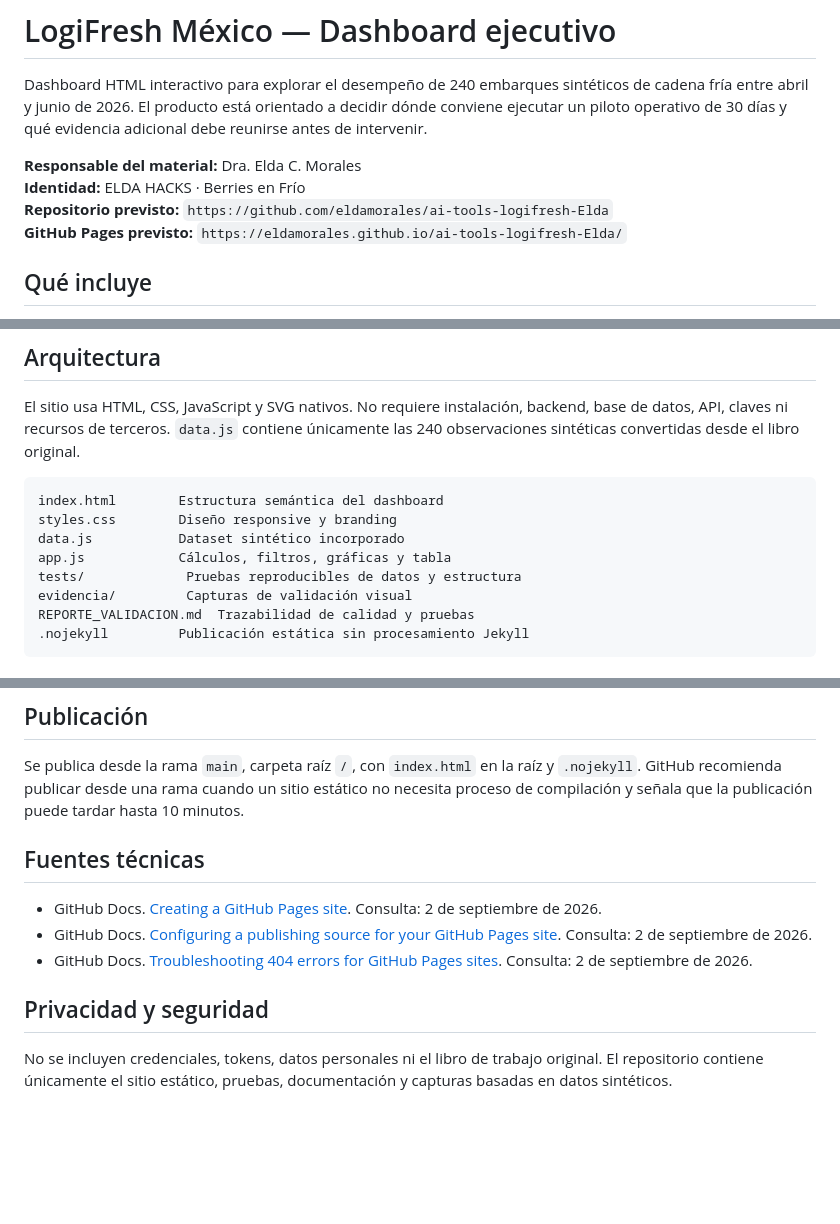
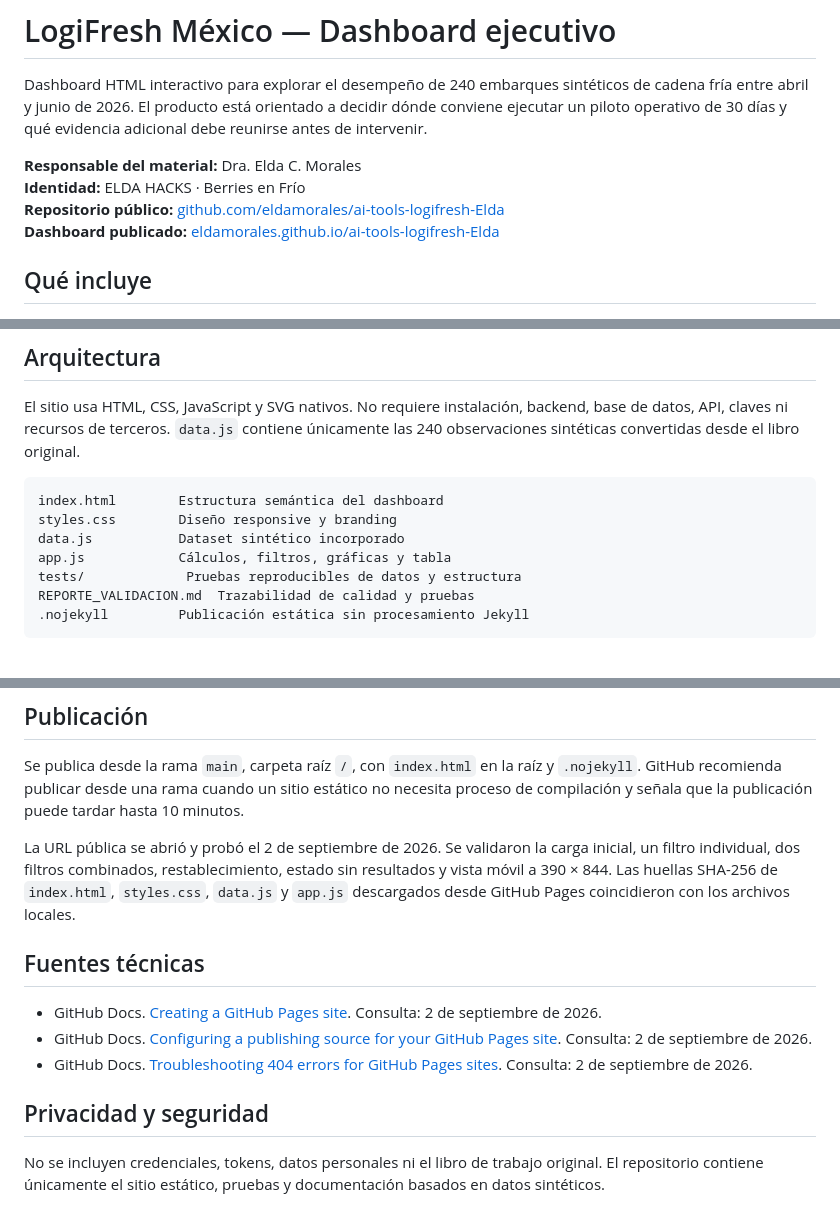
Before and after one commit to eldamorales/ai-tools-logifresh-Elda, a Markdown page: README.md, 3 parts joined by grey strips. Drawn GitHub-style; blank space fills up the shorter version.

Commit message:
Documentar validación pública

````diff
--- a/README.md
+++ b/README.md
@@ -4,8 +4,8 @@ Dashboard HTML interactivo para explorar el desempeño de 240 embarques sintéti
 
 **Responsable del material:** Dra. Elda C. Morales
 **Identidad:** ELDA HACKS · Berries en Frío
-**Repositorio previsto:** `https://github.com/eldamorales/ai-tools-logifresh-Elda`
-**GitHub Pages previsto:** `https://eldamorales.github.io/ai-tools-logifresh-Elda/`
+**Repositorio público:** [github.com/eldamorales/ai-tools-logifresh-Elda](https://github.com/eldamorales/ai-tools-logifresh-Elda)
+**Dashboard publicado:** [eldamorales.github.io/ai-tools-logifresh-Elda](https://eldamorales.github.io/ai-tools-logifresh-Elda/)
 
 ## Qué incluye
 
@@ -37,7 +37,6 @@ styles.css        Diseño responsive y branding
 data.js           Dataset sintético incorporado
 app.js            Cálculos, filtros, gráficas y tabla
 tests/             Pruebas reproducibles de datos y estructura
-evidencia/         Capturas de validación visual
 REPORTE_VALIDACION.md  Trazabilidad de calidad y pruebas
 .nojekyll         Publicación estática sin procesamiento Jekyll
 ```
@@ -91,6 +90,8 @@ Probar una intervención operativa acotada en rutas **Estándar**, que muestran
 
 Se publica desde la rama `main`, carpeta raíz `/`, con `index.html` en la raíz y `.nojekyll`. GitHub recomienda publicar desde una rama cuando un sitio estático no necesita proceso de compilación y señala que la publicación puede tardar hasta 10 minutos.
 
+La URL pública se abrió y probó el 2 de septiembre de 2026. Se validaron la carga inicial, un filtro individual, dos filtros combinados, restablecimiento, estado sin resultados y vista móvil a 390 × 844. Las huellas SHA-256 de `index.html`, `styles.css`, `data.js` y `app.js` descargados desde GitHub Pages coincidieron con los archivos locales.
+
 ## Fuentes técnicas
 
 - GitHub Docs. [Creating a GitHub Pages site](https://docs.github.com/en/pages/getting-started-with-github-pages/creating-a-github-pages-site). Consulta: 2 de septiembre de 2026.
@@ -99,4 +100,4 @@ Se publica desde la rama `main`, carpeta raíz `/`, con `index.html` en la raíz
 
 ## Privacidad y seguridad
 
-No se incluyen credenciales, tokens, datos personales ni el libro de trabajo original. El repositorio contiene únicamente el sitio estático, pruebas, documentación y capturas basadas en datos sintéticos.
+No se incluyen credenciales, tokens, datos personales ni el libro de trabajo original. El repositorio contiene únicamente el sitio estático, pruebas y documentación basados en datos sintéticos.
````
